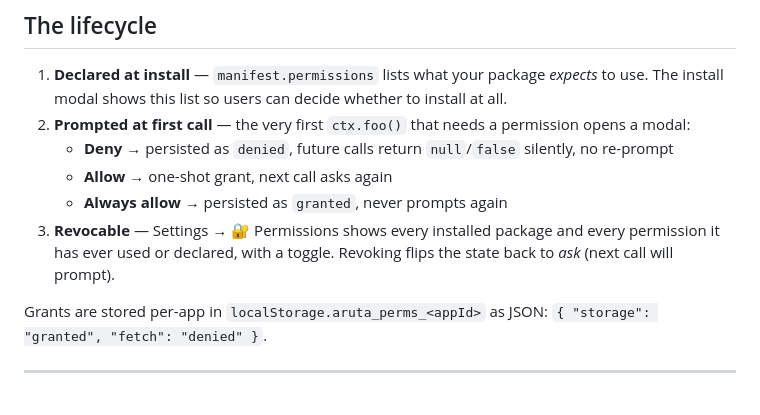
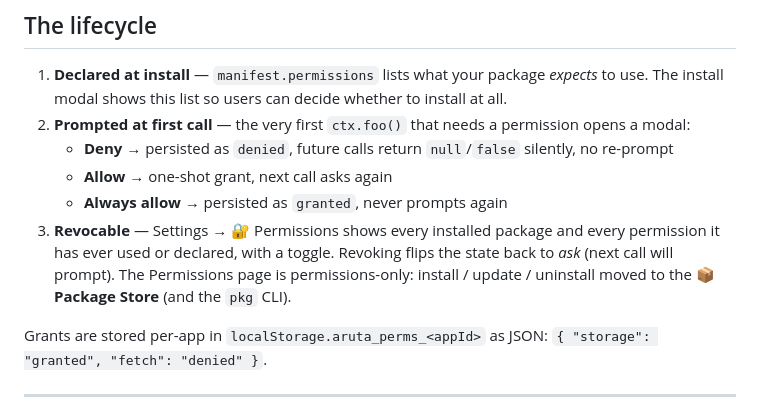
Before and after one commit to Arutosio/aruta.sh, a Markdown page: docs/permissions.md, the part around the change. Rendered like a GitHub page.

```diff
--- a/docs/permissions.md
+++ b/docs/permissions.md
@@ -28,7 +28,7 @@ Anything not in this table has no permission gate (e.g. `ctx.asset`, `ctx.i18n`,
     - **Deny** → persisted as `denied`, future calls return `null`/`false` silently, no re-prompt
     - **Allow** → one-shot grant, next call asks again
     - **Always allow** → persisted as `granted`, never prompts again
-3. **Revocable** — Settings → 🔐 Permissions shows every installed package and every permission it has ever used or declared, with a toggle. Revoking flips the state back to *ask* (next call will prompt).
+3. **Revocable** — Settings → 🔐 Permissions shows every installed package and every permission it has ever used or declared, with a toggle. Revoking flips the state back to *ask* (next call will prompt). The Permissions page is permissions-only: install / update / uninstall moved to the **📦 Package Store** (and the `pkg` CLI).
 
 Grants are stored per-app in `localStorage.aruta_perms_<appId>` as JSON: `{ "storage": "granted", "fetch": "denied" }`.
 
```
Also changed, not shown: docs/packages.md (+8 -3 lines).
